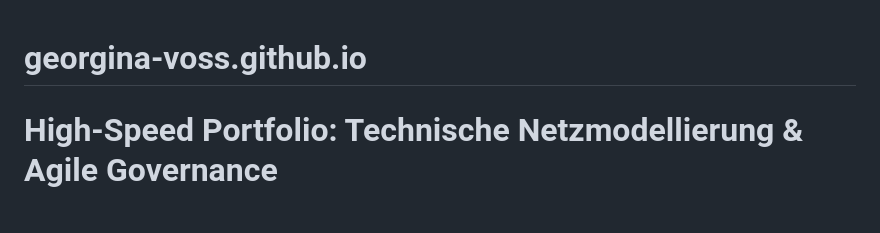
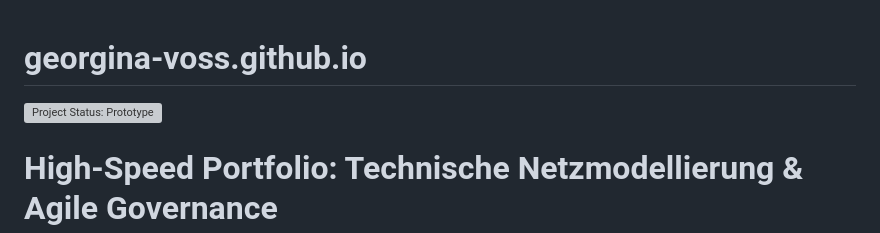
Before and after one commit to georgina-voss/georgina-voss.github.io, a Markdown page: README.md, the part around the change. Rendered like a GitHub page; blank space fills up the shorter version; grey boxes are pictures that could not be loaded.

Commit message:
Add project status badge to README
Added project status badge to README.

```diff
--- a/README.md
+++ b/README.md
@@ -1,4 +1,6 @@
 # georgina-voss.github.io
+
+![Project Status: Prototype](https://shields.io)
 
 # High-Speed Portfolio: Technische Netzmodellierung & Agile Governance
 
```
